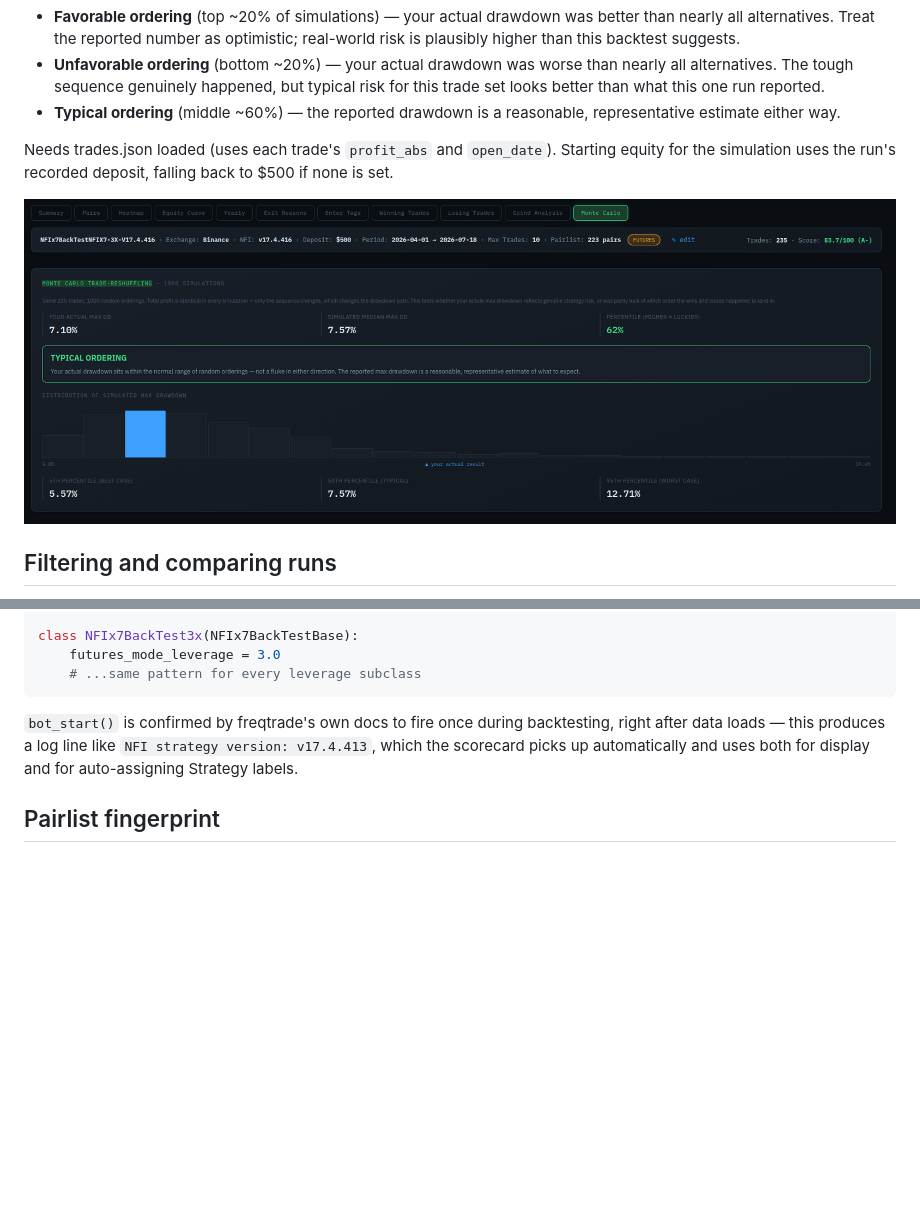
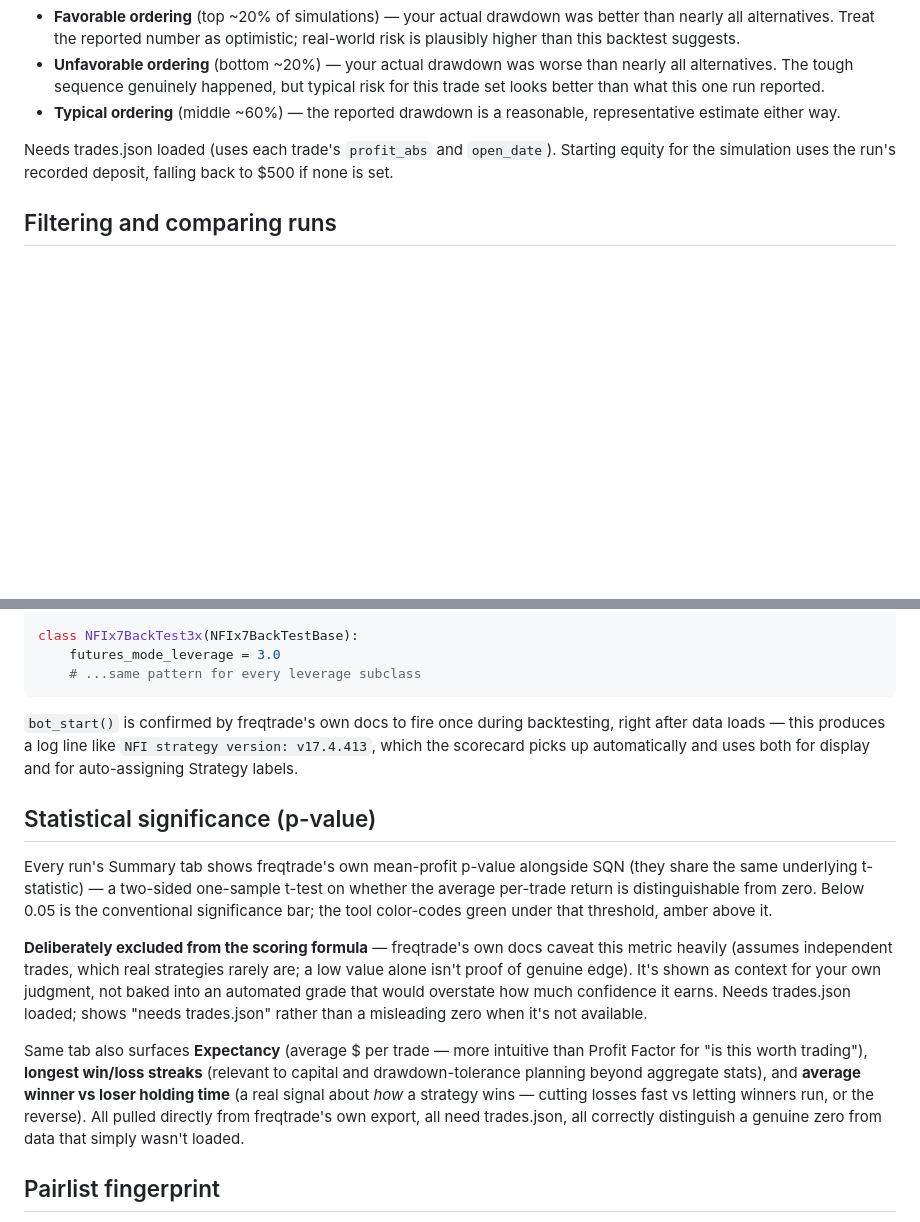
Before and after one commit to baxr6/FreqForge, a Markdown page: README.md, 2 parts joined by grey strips. Rendered like a GitHub page; blank space fills up the shorter version.

```diff
--- a/README.md
+++ b/README.md
@@ -207,8 +207,6 @@ Needs trades.json loaded (uses each trade's `profit_abs` and `open_date`). Start
 equity for the simulation uses the run's recorded deposit, falling back to $500 if
 none is set.
 
-![Monte Carlo Shuffeling modal](docs/images/screenshots/monte-carlo.png)
-
 ## Filtering and comparing runs
 
 Once you have 4+ runs, an **Exchange / Version filter bar** appears above the run
@@ -310,6 +308,28 @@ right after data loads — this produces a log line like `NFI strategy version:
 v17.4.413`, which the scorecard picks up automatically and uses both for display and
 for auto-assigning Strategy labels.
 
+## Statistical significance (p-value)
+
+Every run's Summary tab shows freqtrade's own mean-profit p-value alongside SQN (they
+share the same underlying t-statistic) — a two-sided one-sample t-test on whether the
+average per-trade return is distinguishable from zero. Below 0.05 is the conventional
+significance bar; the tool color-codes green under that threshold, amber above it.
+
+**Deliberately excluded from the scoring formula** — freqtrade's own docs caveat this
+metric heavily (assumes independent trades, which real strategies rarely are; a low
+value alone isn't proof of genuine edge). It's shown as context for your own judgment,
+not baked into an automated grade that would overstate how much confidence it earns.
+Needs trades.json loaded; shows "needs trades.json" rather than a misleading zero when
+it's not available.
+
+Same tab also surfaces **Expectancy** (average $ per trade — more intuitive than
+Profit Factor for "is this worth trading"), **longest win/loss streaks** (relevant to
+capital and drawdown-tolerance planning beyond aggregate stats), and **average
+winner vs loser holding time** (a real signal about *how* a strategy wins — cutting
+losses fast vs letting winners run, or the reverse). All pulled directly from
+freqtrade's own export, all need trades.json, all correctly distinguish a genuine
+zero from data that simply wasn't loaded.
+
 ## Pairlist fingerprint
 
 Every trades.json includes the actual pairlist the run traded against. The scorecard
```
Also changed, not shown: static/img/banner.png, 6 other files.
